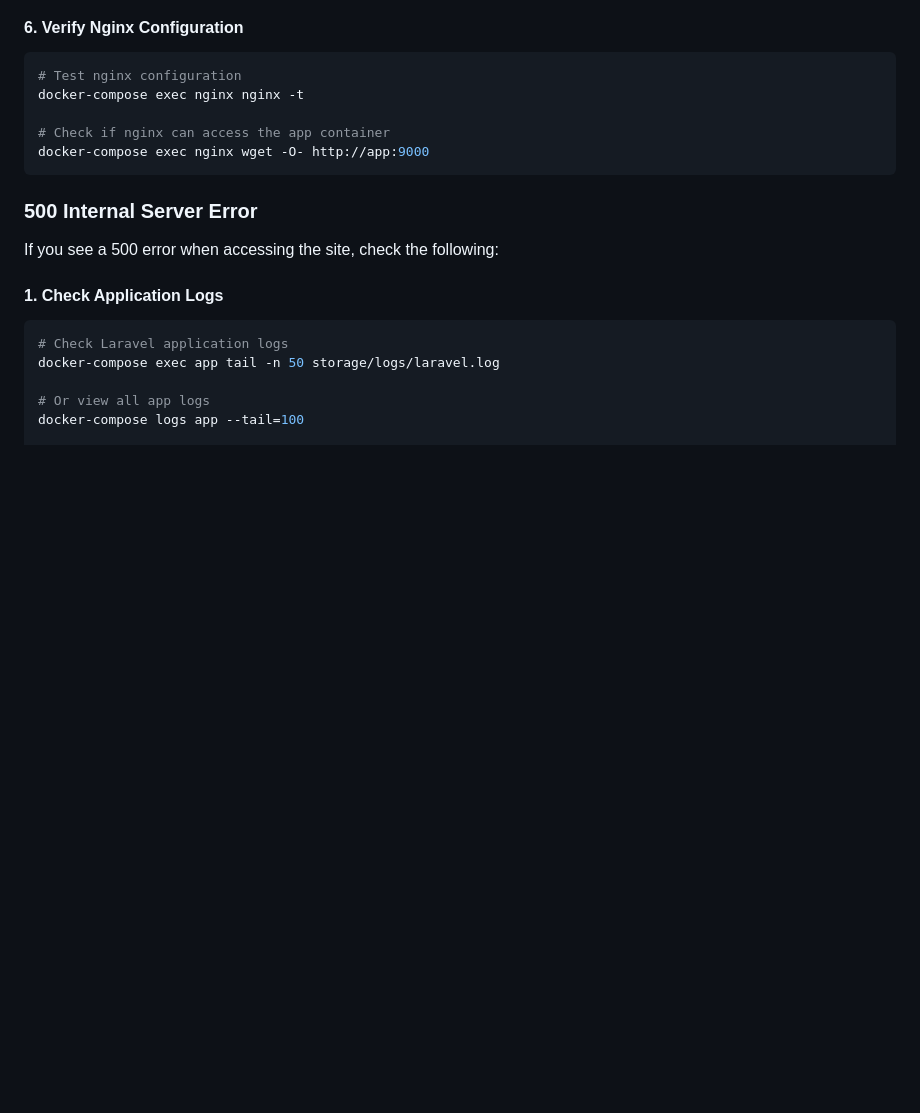
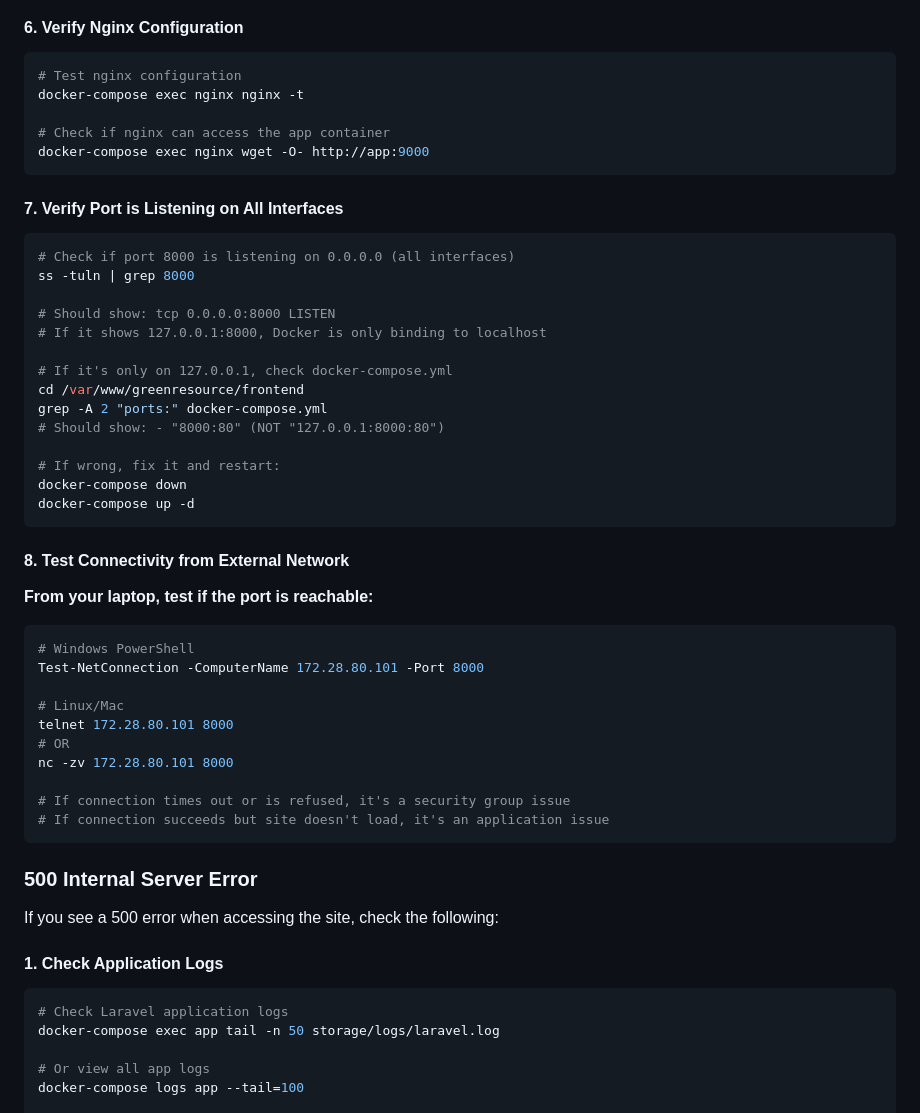
Before and after one commit to jerrypra0906/greenresource, a Markdown page: docs/DEPLOYMENT.md, the part around one of its changes. Drawn GitHub-style; blank space fills up the shorter version.

````diff
--- a/docs/DEPLOYMENT.md
+++ b/docs/DEPLOYMENT.md
@@ -484,6 +519,42 @@ docker-compose exec nginx nginx -t
 
 # Check if nginx can access the app container
 docker-compose exec nginx wget -O- http://app:9000
+```
+
+#### 7. Verify Port is Listening on All Interfaces
+
+```bash
+# Check if port 8000 is listening on 0.0.0.0 (all interfaces)
+ss -tuln | grep 8000
+
+# Should show: tcp 0.0.0.0:8000 LISTEN
+# If it shows 127.0.0.1:8000, Docker is only binding to localhost
+
+# If it's only on 127.0.0.1, check docker-compose.yml
+cd /var/www/greenresource/frontend
+grep -A 2 "ports:" docker-compose.yml
+# Should show: - "8000:80" (NOT "127.0.0.1:8000:80")
+
+# If wrong, fix it and restart:
+docker-compose down
+docker-compose up -d
+```
+
+#### 8. Test Connectivity from External Network
+
+**From your laptop, test if the port is reachable:**
+
+```bash
+# Windows PowerShell
+Test-NetConnection -ComputerName 172.28.80.101 -Port 8000
+
+# Linux/Mac
+telnet 172.28.80.101 8000
+# OR
+nc -zv 172.28.80.101 8000
+
+# If connection times out or is refused, it's a security group issue
+# If connection succeeds but site doesn't load, it's an application issue
 ```
 
 ### 500 Internal Server Error
````
Also changed, not shown: other parts of docs/DEPLOYMENT.md (+44 -9 lines).
